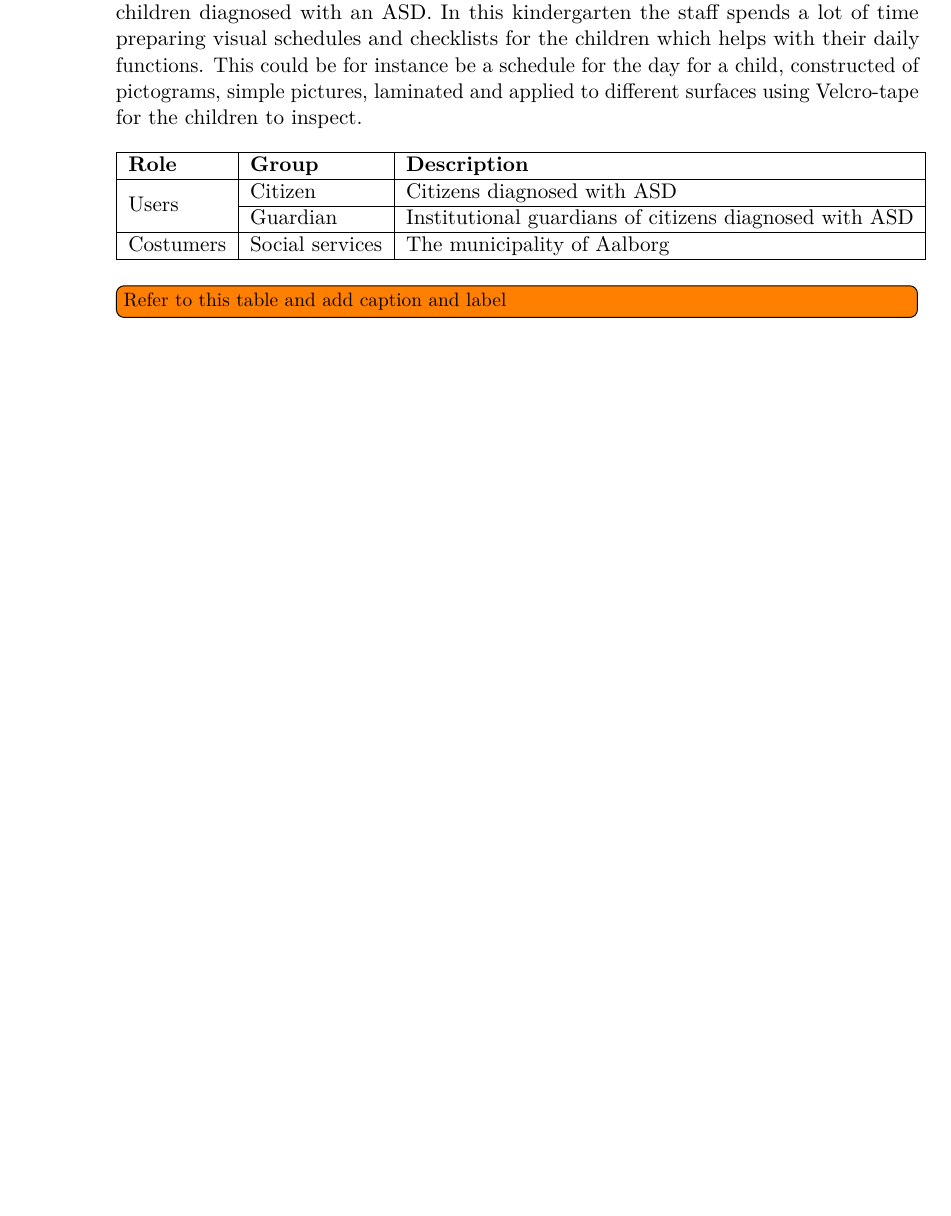
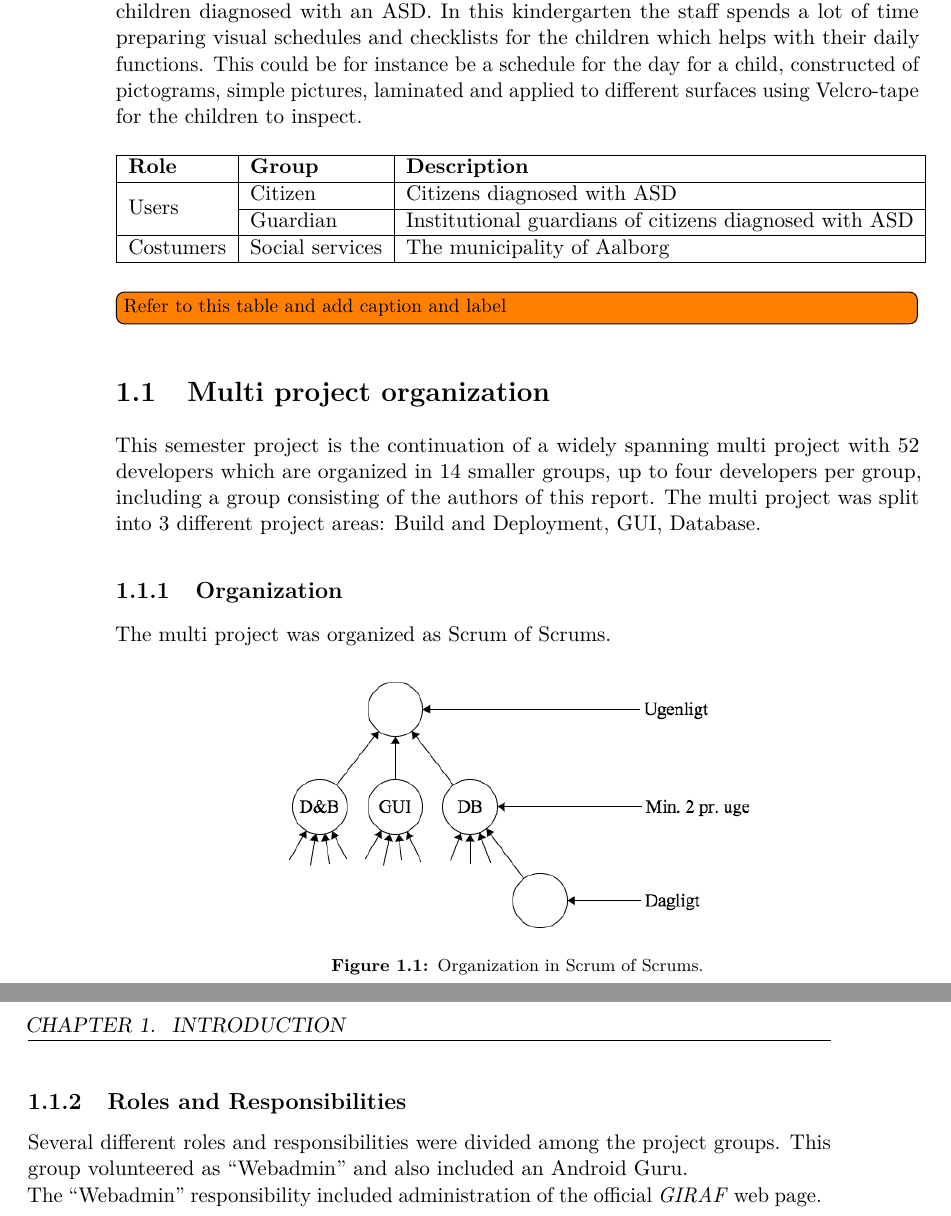
Before and after one commit to Hooolm/SW604F15-Report, a LaTeX thesis (super_main.tex, which reads content/introduction/multi_project_organisation.tex): part of page 11 of 27 before the commit and two parts of pages 11 and 12 of 27 after it, the two joined at a grey line, cut so that both start at the same text, the shorter picture padded with empty space. Compiled offline with pdfLaTeX.

Commit message:
Added multi project organisation to introduction and added scrum of scrums

```diff
--- a/content/introduction/multi_project_organisation.tex
+++ b/content/introduction/multi_project_organisation.tex
@@ -7,6 +7,12 @@ This semester project is the continuation of a widely spanning multi project wit
 \subsection{Organization}
 The multi project was organized as Scrum of Scrums.
 
+\begin{figure}[h!]
+
+  \centering
+    \includegraphics[width=0.6\textwidth]{scrum_of_scrums}
+    \caption{Organization in Scrum of Scrums.}
+\end{figure}
 
 
 \subsection{Roles and Responsibilities}
```
Also changed, not shown: content/introduction/introduction.tex (+2 -0 lines), graphic/scrum_of_scrums.png (added).
